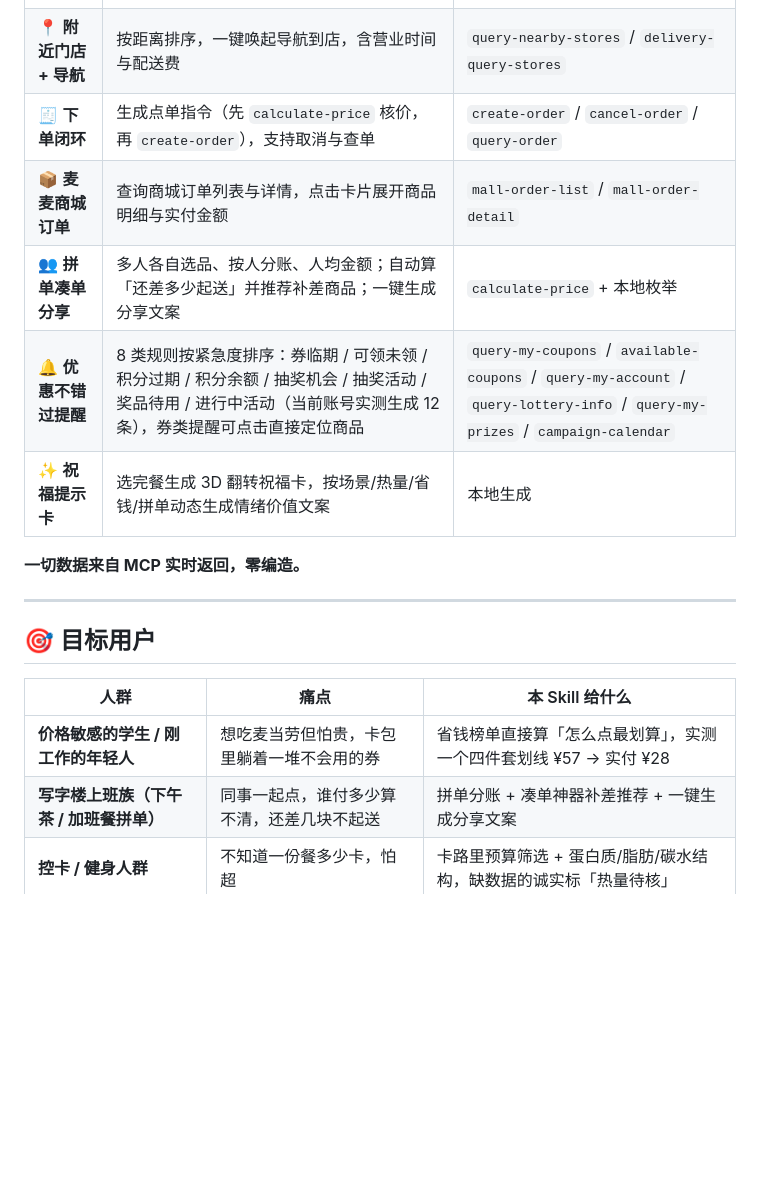
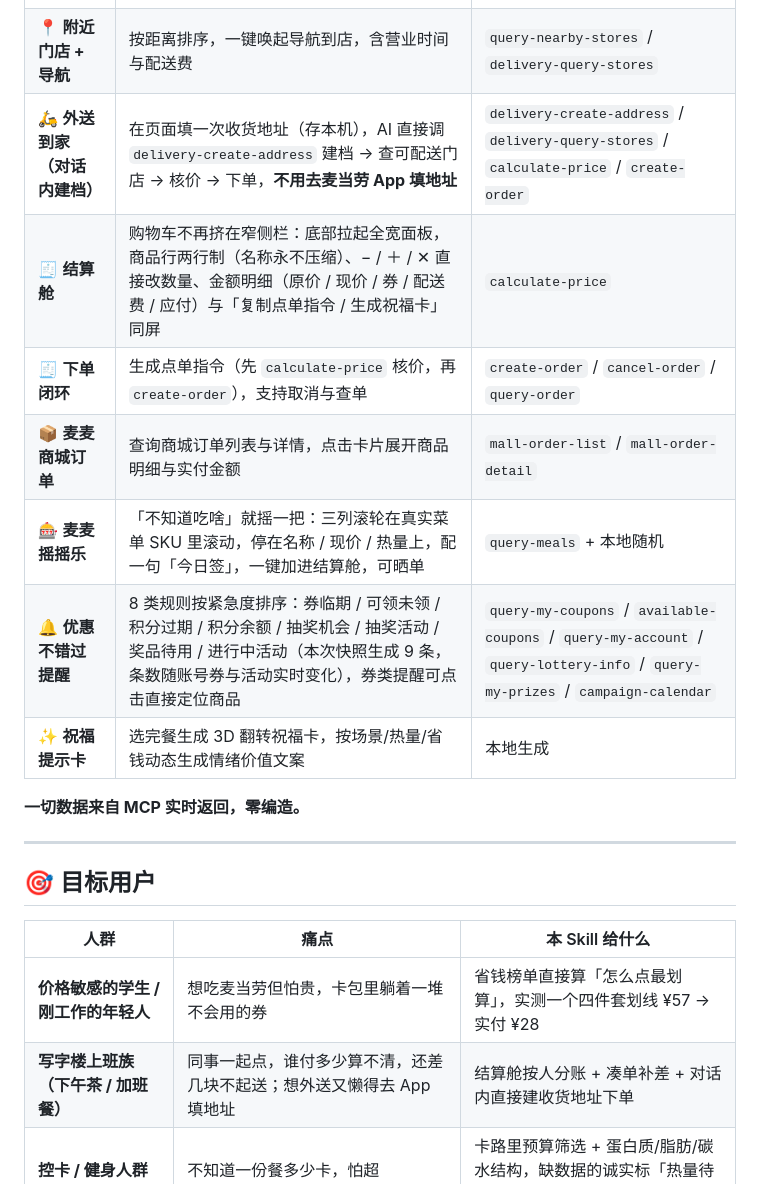
Before and after one commit to Huangxxuan/mcd-savings-skill, a Markdown page: README.md, the part around one of its changes. Drawn GitHub-style; blank space fills up the shorter version.

```diff
--- a/README.md
+++ b/README.md
@@ -42,11 +42,13 @@
 | 🔥 **控卡搭配**      | 给定热量上限（如 500 kcal），推荐蛋白质最优的组合，并显示营养结构                                    | `list-nutrition-foods`                                                                                     |
 | 🎨 **DIY 自由搭**   | 全菜单勾选，套餐内可替换项自由换，实时联动总价与总热量                                              | `query-meal-detail`                                                                                        |
 | 📍 **附近门店 + 导航** | 按距离排序，一键唤起导航到店，含营业时间与配送费                                                 | `query-nearby-stores` / `delivery-query-stores`                                                            |
+| 🛵 **外送到家（对话内建档）** | 在页面填一次收货地址（存本机），AI 直接调 `delivery-create-address` 建档 → 查可配送门店 → 核价 → 下单，**不用去麦当劳 App 填地址** | `delivery-create-address` / `delivery-query-stores` / `calculate-price` / `create-order` |
+| 🧾 **结算舱**       | 购物车不再挤在窄侧栏：底部拉起全宽面板，商品行两行制（名称永不压缩）、− / ＋ / ✕ 直接改数量、金额明细（原价 / 现价 / 券 / 配送费 / 应付）与「复制点单指令 / 生成祝福卡」同屏 | `calculate-price` |
 | 🧾 **下单闭环**      | 生成点单指令（先 `calculate-price` 核价，再 `create-order`），支持取消与查单                  | `create-order` / `cancel-order` / `query-order`                                                            |
 | 📦 **麦麦商城订单**    | 查询商城订单列表与详情，点击卡片展开商品明细与实付金额                                              | `mall-order-list` / `mall-order-detail`                                                                    |
-| 👥 **拼单凑单分享**    | 多人各自选品、按人分账、人均金额；自动算「还差多少起送」并推荐补差商品；一键生成分享文案                             | `calculate-price` + 本地枚举                                                                                   |
-| 🔔 **优惠不错过提醒**   | 8 类规则按紧急度排序：券临期 / 可领未领 / 积分过期 / 积分余额 / 抽奖机会 / 抽奖活动 / 奖品待用 / 进行中活动（当前账号实测生成 12 条），券类提醒可点击直接定位商品 | `query-my-coupons` / `available-coupons` / `query-my-account` / `query-lottery-info` / `query-my-prizes` / `campaign-calendar` |
-| ✨ **祝福提示卡**      | 选完餐生成 3D 翻转祝福卡，按场景/热量/省钱/拼单动态生成情绪价值文案                                    | 本地生成                                                                                                       |
+| 🎰 **麦麦摇摇乐**    | 「不知道吃啥」就摇一把：三列滚轮在真实菜单 SKU 里滚动，停在名称 / 现价 / 热量上，配一句「今日签」，一键加进结算舱，可晒单 | `query-meals` + 本地随机 |
+| 🔔 **优惠不错过提醒**   | 8 类规则按紧急度排序：券临期 / 可领未领 / 积分过期 / 积分余额 / 抽奖机会 / 抽奖活动 / 奖品待用 / 进行中活动（本次快照生成 9 条，条数随账号券与活动实时变化），券类提醒可点击直接定位商品 | `query-my-coupons` / `available-coupons` / `query-my-account` / `query-lottery-info` / `query-my-prizes` / `campaign-calendar` |
+| ✨ **祝福提示卡**      | 选完餐生成 3D 翻转祝福卡，按场景/热量/省钱动态生成情绪价值文案                                    | 本地生成                                                                                                       |
 
 **一切数据来自 MCP 实时返回，零编造。**
 
@@ -57,7 +59,7 @@
 | 人群 | 痛点 | 本 Skill 给什么 |
 |---|---|---|
 | **价格敏感的学生 / 刚工作的年轻人** | 想吃麦当劳但怕贵，卡包里躺着一堆不会用的券 | 省钱榜单直接算「怎么点最划算」，实测一个四件套划线 ¥57 → 实付 ¥28 |
-| **写字楼上班族（下午茶 / 加班餐拼单）** | 同事一起点，谁付多少算不清，还差几块不起送 | 拼单分账 + 凑单神器补差推荐 + 一键生成分享文案 |
+| **写字楼上班族（下午茶 / 加班餐）** | 同事一起点，谁付多少算不清，还差几块不起送；想外送又懒得去 App 填地址 | 结算舱按人分账 + 凑单补差 + 对话内直接建收货地址下单 |
 | **控卡 / 健身人群** | 不知道一份餐多少卡，怕超 | 卡路里预算筛选 + 蛋白质/脂肪/碳水结构，缺数据的诚实标「热量待核」 |
 | **带娃家长** | 想给孩子搭得均衡又不浪费 | 儿童套餐场景 + 营养结构可视化 |
 | **麦门重度用户** | 懒得研究活动日历、积分、抽奖 | 8 类「优惠不错过」提醒主动推送，点一下直达商品 |
```
Also changed, not shown: other parts of README.md (+13 -9 lines).
